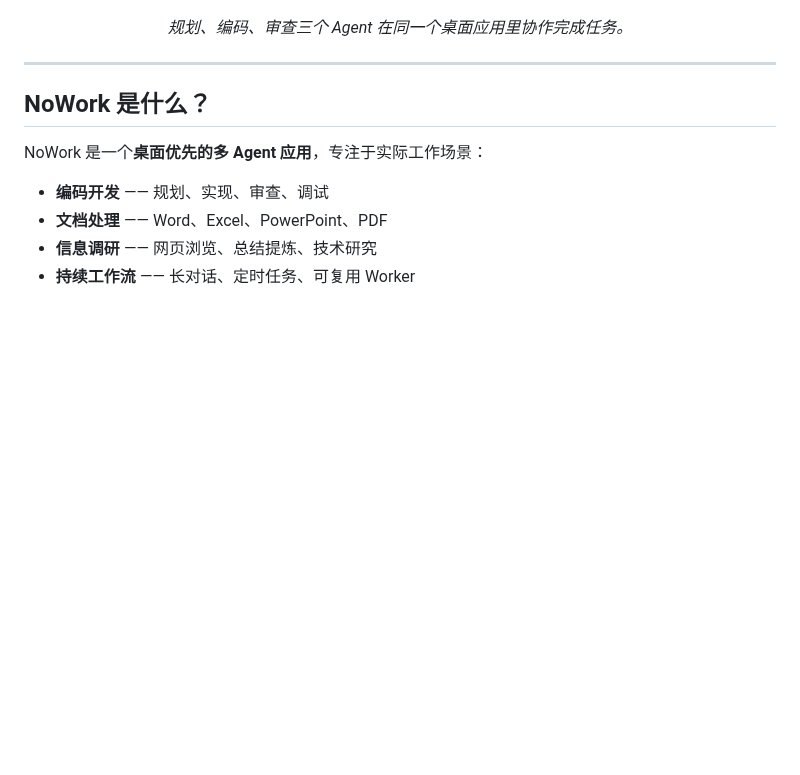
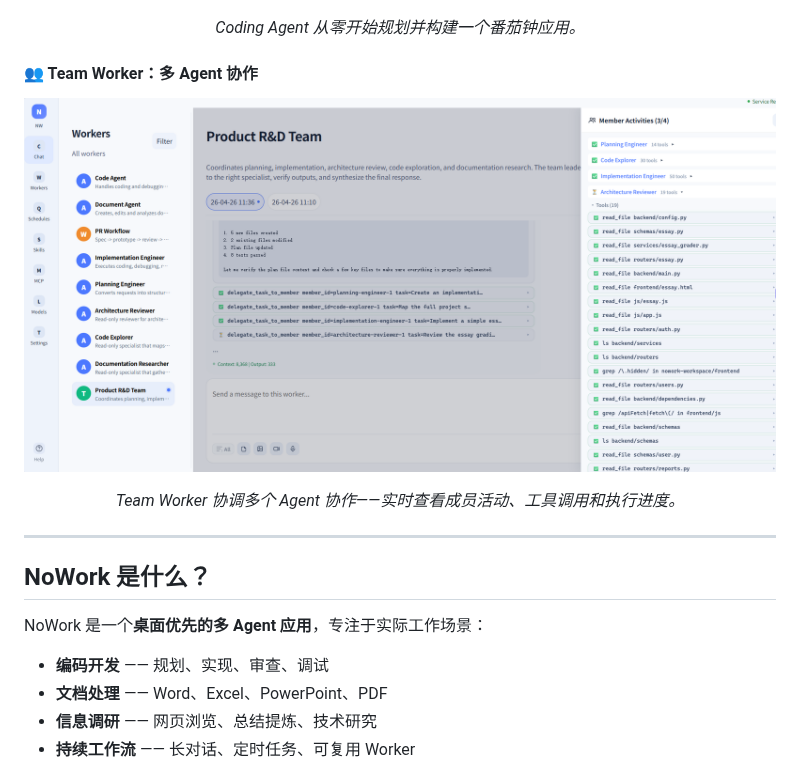
Before and after one commit to yeyan00/nowork, a Markdown page: README.zh-CN.md, the part around the change. Drawn GitHub-style; pictures changed too: asserts/team.png (added); blank space fills up the shorter version.

```diff
--- a/README.zh-CN.md
+++ b/README.zh-CN.md
@@ -31,7 +31,15 @@
   <img src="asserts/demo.png" alt="Demo Task" />
 </p>
 
-<p align="center"><em>规划、编码、审查三个 Agent 在同一个桌面应用里协作完成任务。</em></p>
+<p align="center"><em>Coding Agent 从零开始规划并构建一个番茄钟应用。</em></p>
+
+#### 👥 Team Worker：多 Agent 协作
+
+<p align="center">
+  <img src="asserts/team.png" alt="Team Worker" />
+</p>
+
+<p align="center"><em>Team Worker 协调多个 Agent 协作——实时查看成员活动、工具调用和执行进度。</em></p>
 
 ---
 
```
Also changed, not shown: README.md (+9 -1 lines), 11 other files.
